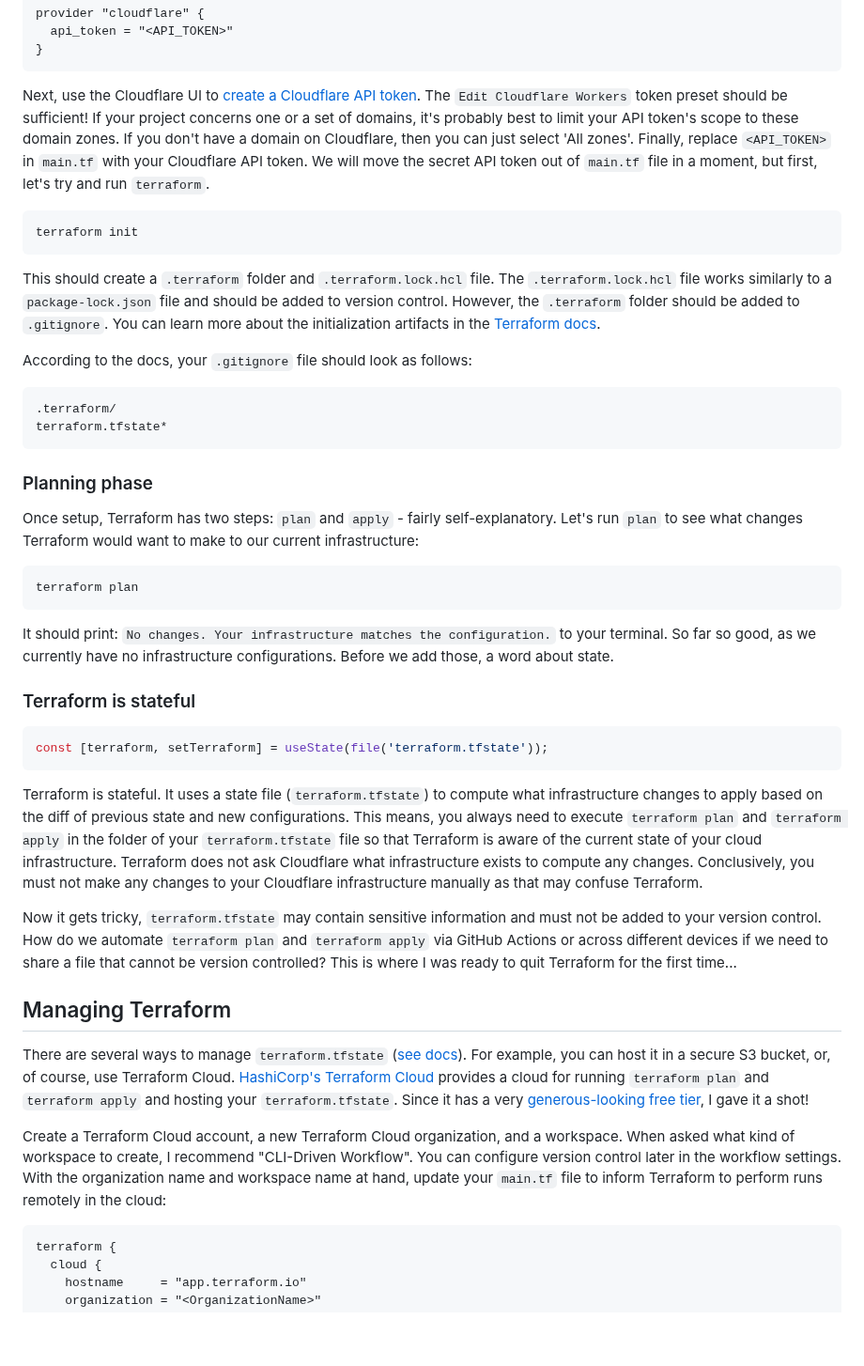
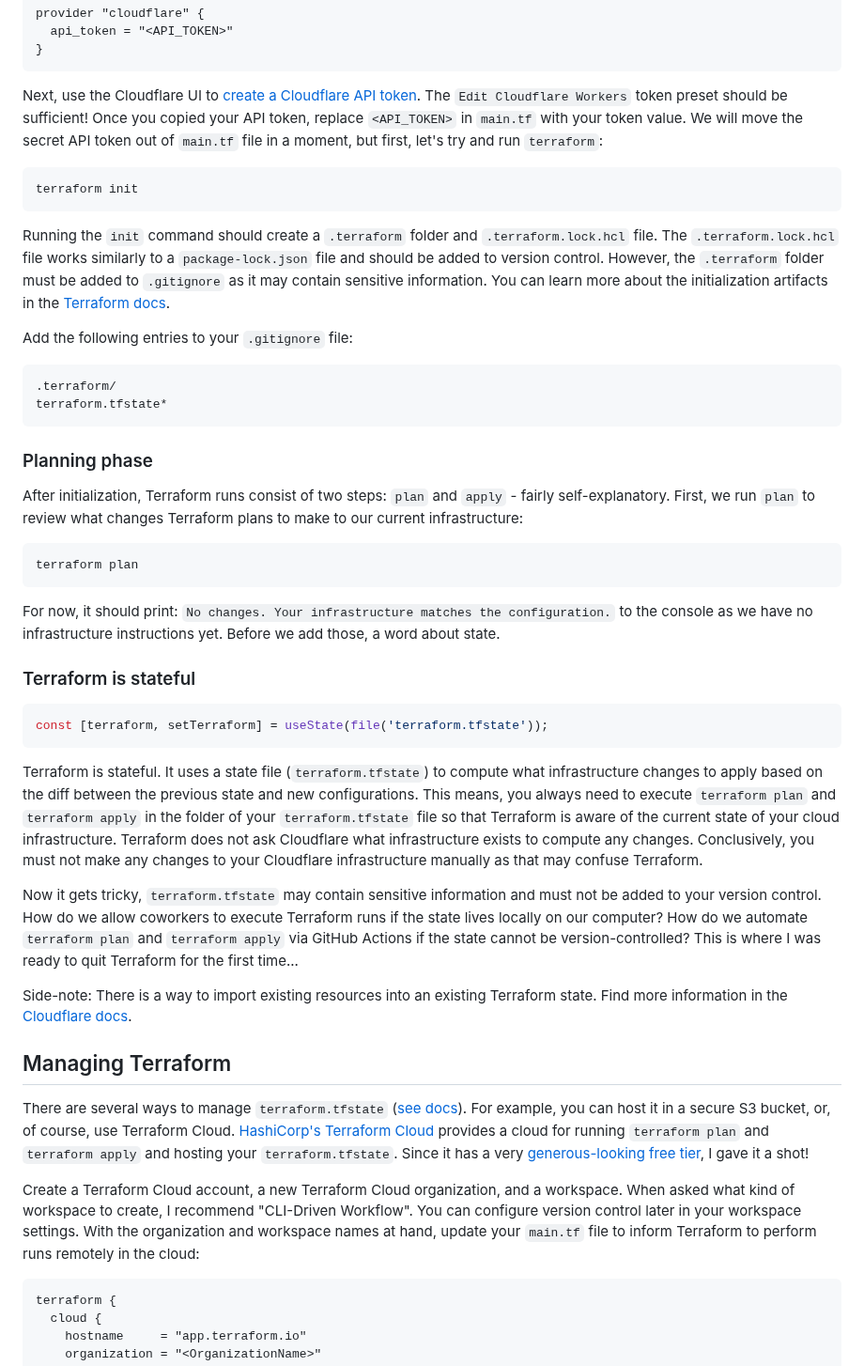
Before and after one commit to andrelandgraf/andrelandgraf, a Markdown page: contents/articles/2024-03-03_remix-with-terraform-on-cloudflare.md, the part around one of its changes. Shown at 94% size. Rendered like a GitHub page; blank space fills up the shorter version.

````diff
--- a/contents/articles/2024-03-03_remix-with-terraform-on-cloudflare.md
+++ b/contents/articles/2024-03-03_remix-with-terraform-on-cloudflare.md
@@ -70,15 +71,15 @@ provider "cloudflare" {
 }
 ```
 
-Next, use the Cloudflare UI to [create a Cloudflare API token](https://developers.cloudflare.com/fundamentals/api/get-started/create-token/). The `Edit Cloudflare Workers` token preset should be sufficient! If your project concerns one or a set of domains, it's probably best to limit your API token's scope to these domain zones. If you don't have a domain on Cloudflare, then you can just select 'All zones'. Finally, replace `<API_TOKEN>` in `main.tf` with your Cloudflare API token. We will move the secret API token out of `main.tf` file in a moment, but first, let's try and run `terraform`.
+Next, use the Cloudflare UI to [create a Cloudflare API token](https://developers.cloudflare.com/fundamentals/api/get-started/create-token/). The `Edit Cloudflare Workers` token preset should be sufficient! Once you copied your API token, replace `<API_TOKEN>` in `main.tf` with your token value. We will move the secret API token out of `main.tf` file in a moment, but first, let's try and run `terraform`:
 
-```
+```bash
 terraform init
 ```
 
-This should create a `.terraform` folder and `.terraform.lock.hcl` file. The `.terraform.lock.hcl` file works similarly to a `package-lock.json` file and should be added to version control. However, the `.terraform` folder should be added to `.gitignore`. You can learn more about the initialization artifacts in the [Terraform docs](https://developer.hashicorp.com/terraform/tutorials/cli/init#review-initialization-artifacts).
+Running the `init` command should create a `.terraform` folder and `.terraform.lock.hcl` file. The `.terraform.lock.hcl` file works similarly to a `package-lock.json` file and should be added to version control. However, the `.terraform` folder must be added to `.gitignore` as it may contain sensitive information. You can learn more about the initialization artifacts in the [Terraform docs](https://developer.hashicorp.com/terraform/tutorials/cli/init#review-initialization-artifacts).
 
-According to the docs, your `.gitignore` file should look as follows:
+Add the following entries to your `.gitignore` file:
 
 ```txt
 .terraform/
@@ -87,13 +88,13 @@ terraform.tfstate*
 
 ### Planning phase
 
-Once setup, Terraform has two steps: `plan` and `apply` - fairly self-explanatory. Let's run `plan` to see what changes Terraform would want to make to our current infrastructure:
+After initialization, Terraform runs consist of two steps: `plan` and `apply` - fairly self-explanatory. First, we run `plan` to review what changes Terraform plans to make to our current infrastructure:
 
 ```bash
 terraform plan
 ```
 
-It should print: `No changes. Your infrastructure matches the configuration.` to your terminal. So far so good, as we currently have no infrastructure configurations. Before we add those, a word about state.
+For now, it should print: `No changes. Your infrastructure matches the configuration.` to the console as we have no infrastructure instructions yet. Before we add those, a word about state.
 
 ### Terraform is stateful
 
@@ -101,15 +102,17 @@ It should print: `No changes. Your infrastructure matches the configuration.` to
 const [terraform, setTerraform] = useState(file('terraform.tfstate'));
 ```
 
-Terraform is stateful. It uses a state file (`terraform.tfstate`) to compute what infrastructure changes to apply based on the diff of previous state and new configurations. This means, you always need to execute `terraform plan` and `terraform apply` in the folder of your `terraform.tfstate` file so that Terraform is aware of the current state of your cloud infrastructure. Terraform does not ask Cloudflare what infrastructure exists to compute any changes. Conclusively, you must not make any changes to your Cloudflare infrastructure manually as that may confuse Terraform.
+Terraform is stateful. It uses a state file (`terraform.tfstate`) to compute what infrastructure changes to apply based on the diff between the previous state and new configurations. This means, you always need to execute `terraform plan` and `terraform apply` in the folder of your `terraform.tfstate` file so that Terraform is aware of the current state of your cloud infrastructure. Terraform does not ask Cloudflare what infrastructure exists to compute any changes. Conclusively, you must not make any changes to your Cloudflare infrastructure manually as that may confuse Terraform.
 
-Now it gets tricky, `terraform.tfstate` may contain sensitive information and must not be added to your version control. How do we automate `terraform plan` and `terraform apply` via GitHub Actions or across different devices if we need to share a file that cannot be version controlled? This is where I was ready to quit Terraform for the first time...
+Now it gets tricky, `terraform.tfstate` may contain sensitive information and must not be added to your version control. How do we allow coworkers to execute Terraform runs if the state lives locally on our computer? How do we automate `terraform plan` and `terraform apply` via GitHub Actions if the state cannot be version-controlled? This is where I was ready to quit Terraform for the first time...
+
+Side-note: There is a way to import existing resources into an existing Terraform state. Find more information in the [Cloudflare docs](https://developers.cloudflare.com/terraform/advanced-topics/import-cloudflare-resources/).
 
 ## Managing Terraform
 
 There are several ways to manage `terraform.tfstate` ([see docs](https://developer.hashicorp.com/terraform/language/state/remote)). For example, you can host it in a secure S3 bucket, or, of course, use Terraform Cloud. [HashiCorp's Terraform Cloud](https://www.hashicorp.com/products/terraform) provides a cloud for running `terraform plan` and `terraform apply` and hosting your `terraform.tfstate`. Since it has a very [generous-looking free tier](https://www.hashicorp.com/products/terraform/pricing), I gave it a shot!
 
-Create a Terraform Cloud account, a new Terraform Cloud organization, and a workspace. When asked what kind of workspace to create, I recommend "CLI-Driven Workflow". You can configure version control later in the workflow settings. With the organization name and workspace name at hand, update your `main.tf` file to inform Terraform to perform runs remotely in the cloud:
+Create a Terraform Cloud account, a new Terraform Cloud organization, and a workspace. When asked what kind of workspace to create, I recommend "CLI-Driven Workflow". You can configure version control later in your workspace settings. With the organization and workspace names at hand, update your `main.tf` file to inform Terraform to perform runs remotely in the cloud:
 
 ```tf
 terraform {
````
Also changed, not shown: other parts of contents/articles/2024-03-03_remix-with-terraform-on-cloudflare.md (+33 -32 lines).
